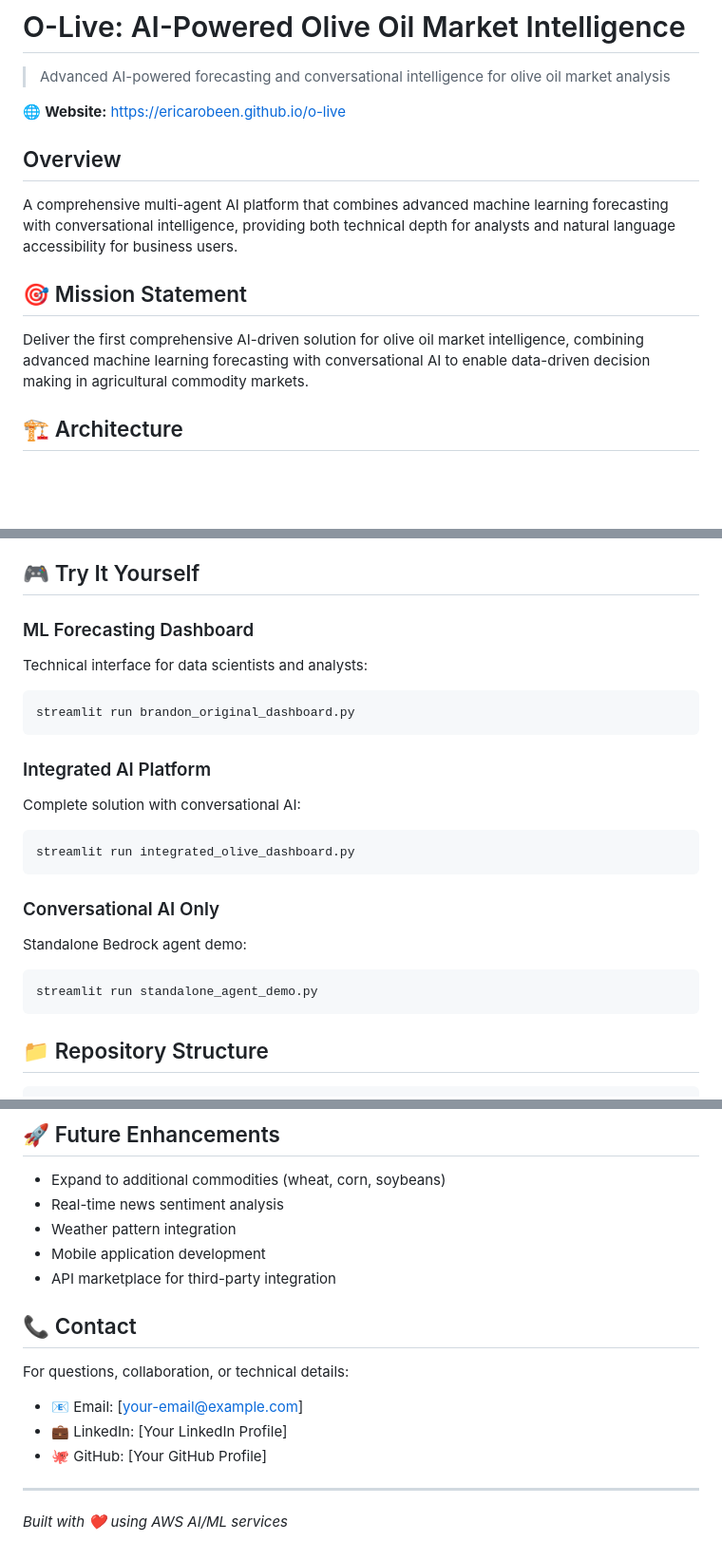
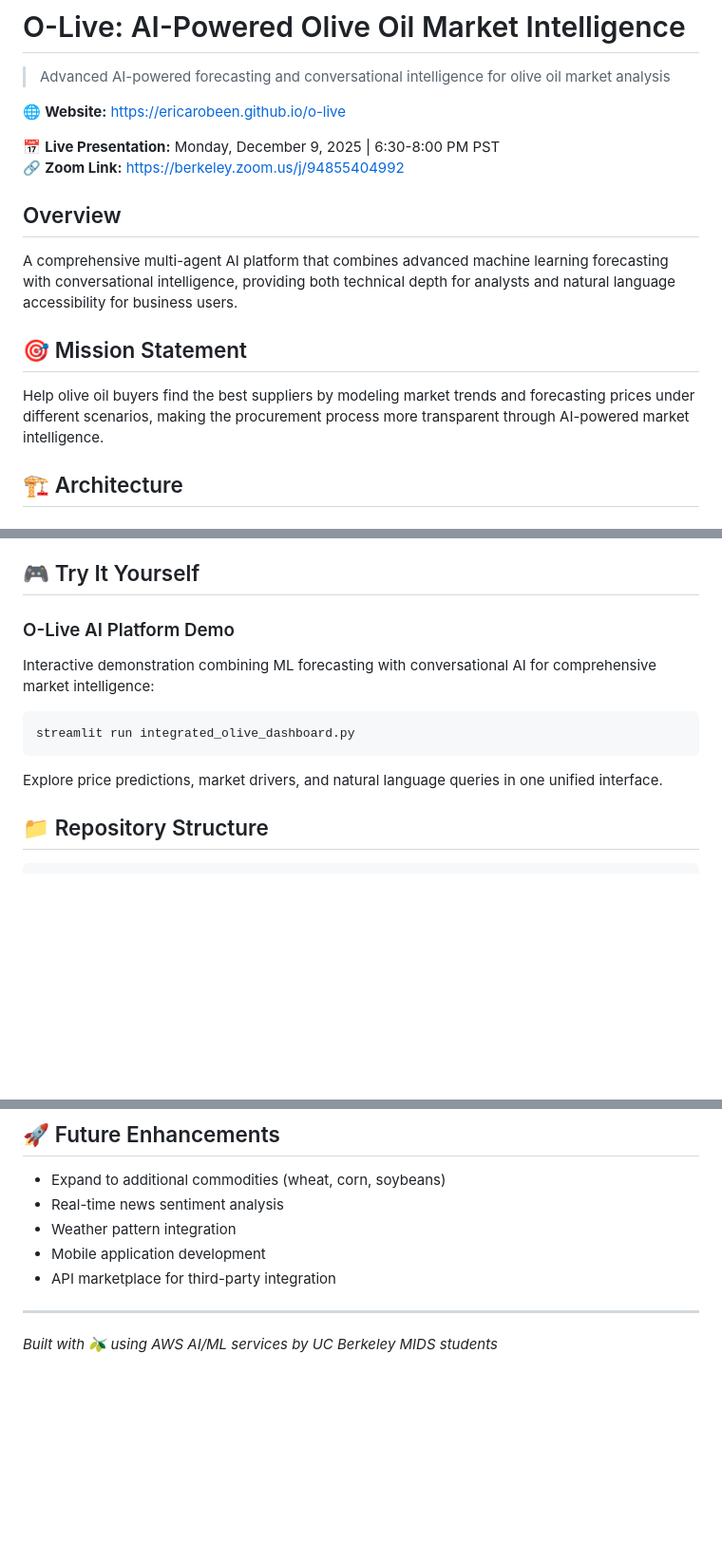
Before and after one commit to ericarobeen/o-live, a Markdown page: README.md, 3 parts joined by grey strips. Shown at 95% size. GitHub-like rendering; blank space fills up the shorter version.

````diff
--- a/README.md
+++ b/README.md
@@ -3,6 +3,9 @@
 > Advanced AI-powered forecasting and conversational intelligence for olive oil market analysis
 
 🌐 **Website:** [https://ericarobeen.github.io/o-live](https://ericarobeen.github.io/o-live)
+
+📅 **Live Presentation:** Monday, December 9, 2025 | 6:30-8:00 PM PST
+🔗 **Zoom Link:** [https://berkeley.zoom.us/j/94855404992](https://berkeley.zoom.us/j/94855404992)
 
 ## Overview
 
@@ -10,7 +13,7 @@ A comprehensive multi-agent AI platform that combines advanced machine learning
 
 ## 🎯 Mission Statement
 
-Deliver the first comprehensive AI-driven solution for olive oil market intelligence, combining advanced machine learning forecasting with conversational AI to enable data-driven decision making in agricultural commodity markets.
+Help olive oil buyers find the best suppliers by modeling market trends and forecasting prices under different scenarios, making the procurement process more transparent through AI-powered market intelligence.
 
 ## 🏗️ Architecture
 
@@ -58,23 +61,13 @@ The system provides real market intelligence:
 
 ## 🎮 Try It Yourself
 
-### ML Forecasting Dashboard
-Technical interface for data scientists and analysts:
-```bash
-streamlit run brandon_original_dashboard.py
-```
-
-### Integrated AI Platform
-Complete solution with conversational AI:
+### O-Live AI Platform Demo
+Interactive demonstration combining ML forecasting with conversational AI for comprehensive market intelligence:
 ```bash
 streamlit run integrated_olive_dashboard.py
 ```
 
-### Conversational AI Only
-Standalone Bedrock agent demo:
-```bash
-streamlit run standalone_agent_demo.py
-```
+Explore price predictions, market drivers, and natural language queries in one unified interface.
 
 ## 📁 Repository Structure
 
@@ -155,13 +201,6 @@ This project was developed as part of an AI/ML program, demonstrating:
 - Mobile application development
 - API marketplace for third-party integration
 
-## 📞 Contact
-
-For questions, collaboration, or technical details:
-- 📧 Email: [your-email@example.com]
-- 💼 LinkedIn: [Your LinkedIn Profile]
-- 🐙 GitHub: [Your GitHub Profile]
-
 ---
 
-*Built with ❤️ using AWS AI/ML services*
+*Built with 🫒 using AWS AI/ML services by UC Berkeley MIDS students*
````
Also changed, not shown: other parts of README.md (+56 -3 lines).
